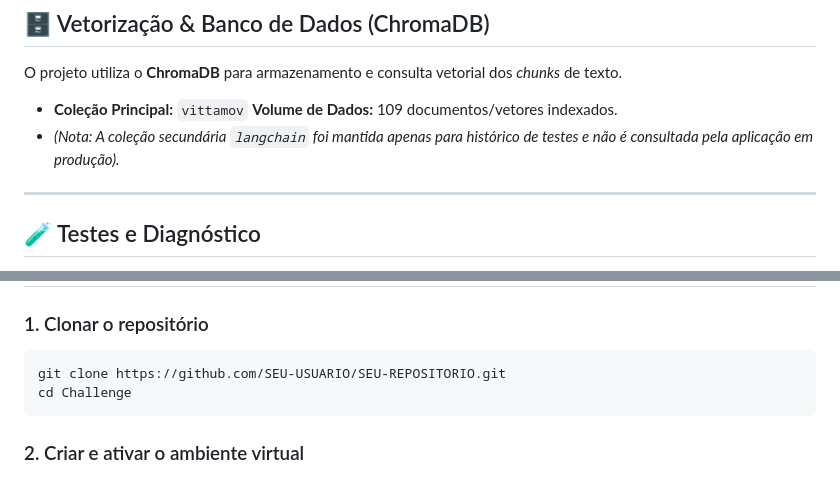
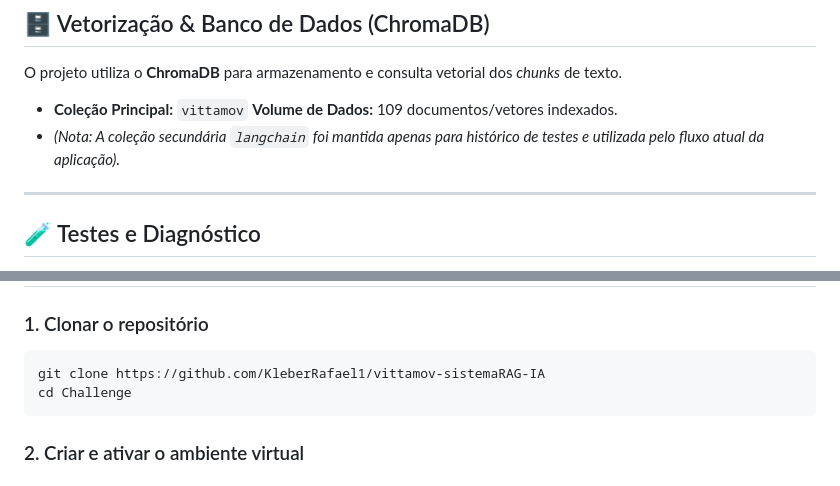
Before and after one commit to KleberRafael1/vittamov-sistemaRAG-IA, a Markdown page: README.md, 2 parts joined by grey strips. GitHub-like rendering.

````diff
--- a/README.md
+++ b/README.md
@@ -147,7 +146,7 @@ O agente foi instruído a seguir diretrizes rígidas:
 O projeto utiliza o **ChromaDB** para armazenamento e consulta vetorial dos *chunks* de texto.
 
 - **Coleção Principal:** `vittamov` **Volume de Dados:** 109 documentos/vetores indexados.
-- *(Nota: A coleção secundária `langchain` foi mantida apenas para histórico de testes e não é consultada pela aplicação em produção).*
+- *(Nota: A coleção secundária `langchain` foi mantida apenas para histórico de testes e utilizada pelo fluxo atual da aplicação).*
 
 ---
 
@@ -174,7 +173,7 @@ python src/test_chroma.py
 
 ### 1. Clonar o repositório
 ```bash
-git clone https://github.com/SEU-USUARIO/SEU-REPOSITORIO.git
+git clone https://github.com/KleberRafael1/vittamov-sistemaRAG-IA
 cd Challenge
 ```
 ### 2. Criar e ativar o ambiente virtual
````
Also changed, not shown: other parts of README.md (+4 -5 lines).
